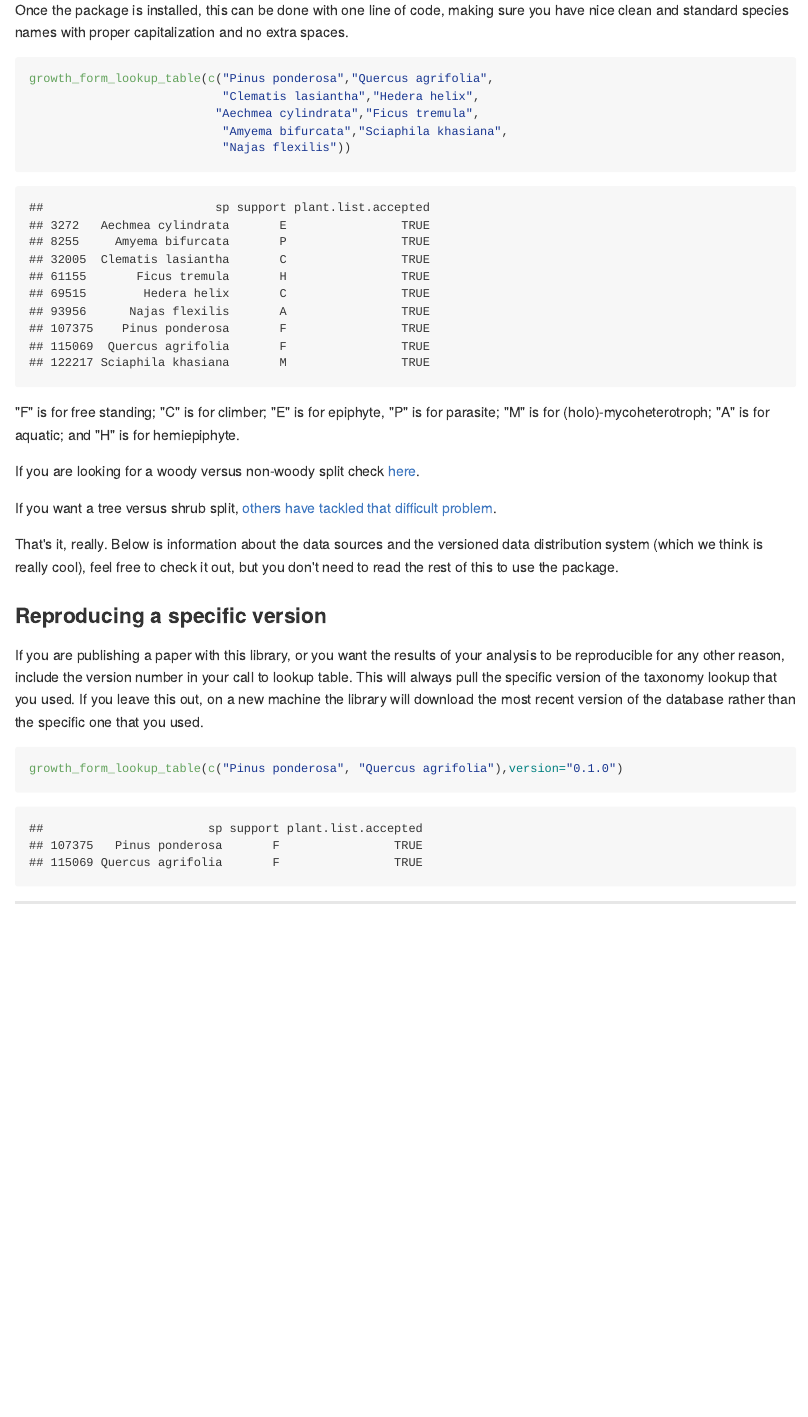
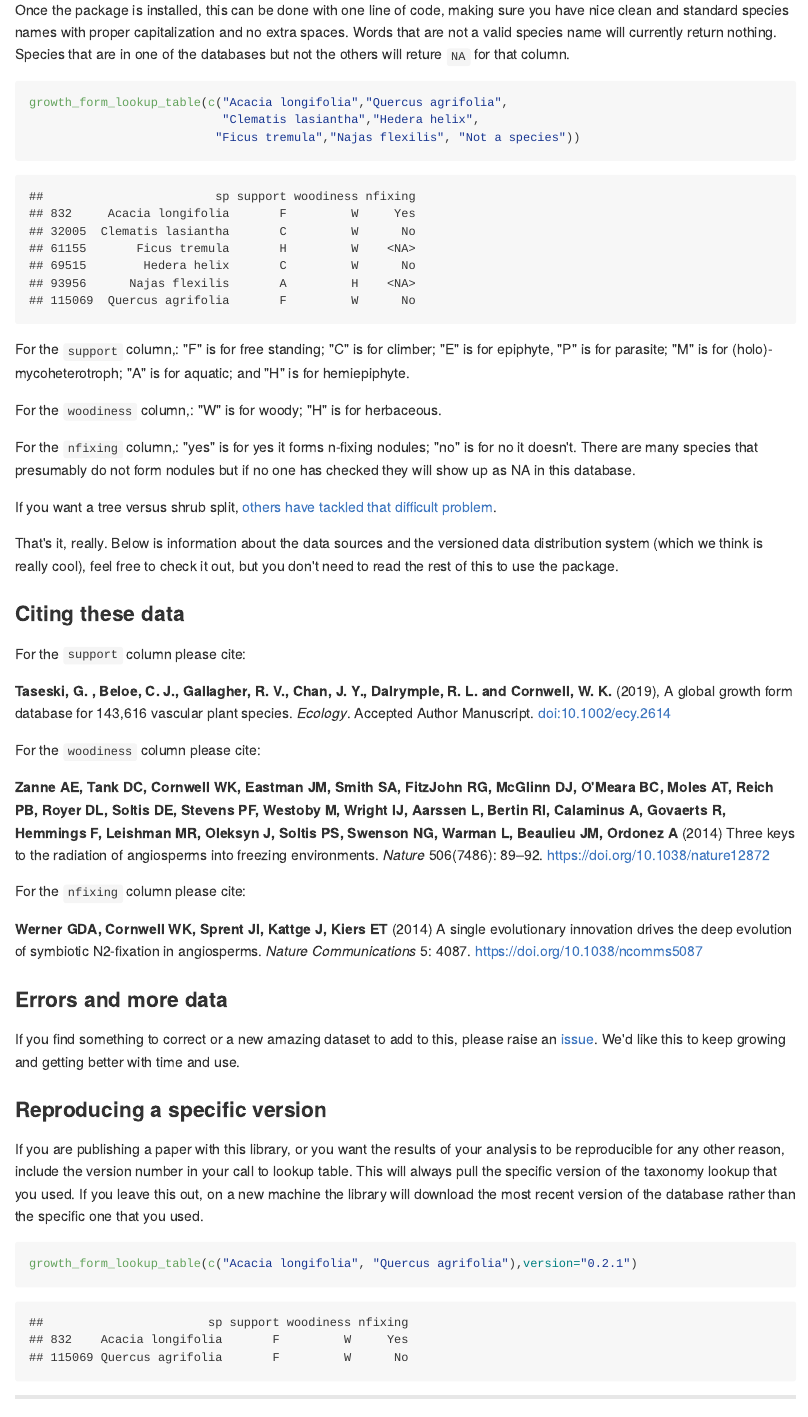
Before and after one commit to traitecoevo/growthform, an R Markdown document (README.rmd): the page in a window 1100 px wide, from 630 px down. The pictures show the output file README.md that the author committed with the source, drawn offline in the style of GitHub; badge pictures from the web are left out.

Commit message:
updating readme and tests to fully fix #3

````diff
--- a/README.rmd
+++ b/README.rmd
@@ -25,30 +25,48 @@ library(growthform)
 
 ### Find the growth form for your species list
 
-Once the package is installed, this can be done with one line of code, making sure you have nice clean and standard species names with proper capitalization and no extra spaces.
+Once the package is installed, this can be done with one line of code, making sure you have nice clean and standard species names with proper capitalization and no extra spaces.  Words that are not a valid species name will currently return nothing.  Species that are in one of the databases but not the others will reture `NA` for that column.
 
 ```{r, message=FALSE}
-growth_form_lookup_table(c("Pinus ponderosa","Quercus agrifolia",
+growth_form_lookup_table(c("Acacia longifolia","Quercus agrifolia",
                            "Clematis lasiantha","Hedera helix",
-                          "Aechmea cylindrata","Ficus tremula",
-                           "Amyema bifurcata","Sciaphila khasiana",
-                           "Najas flexilis"))
+                          "Ficus tremula","Najas flexilis", "Not a species"))
 ```
 
-"F" is for free standing; "C" is for climber; "E" is for epiphyte, "P" is for parasite;  "M" is for (holo)-mycoheterotroph; "A" is for aquatic; and "H" is for hemiepiphyte.
+For the `support` column,: "F" is for free standing; "C" is for climber; "E" is for epiphyte, "P" is for parasite;  "M" is for (holo)-mycoheterotroph; "A" is for aquatic; and "H" is for hemiepiphyte.
 
-If you are looking for a woody versus non-woody split check [here](https://datadryad.org/resource/doi:10.5061/dryad.63q27).
+For the `woodiness` column,: "W" is for woody; "H" is for herbaceous.
+
+For the `nfixing` column,: "yes" is for yes it forms n-fixing nodules; "no" is for no it doesn't.  There are many species that presumably do not form nodules but if no one has checked they will show up as NA in this database.
 
 If you want a tree versus shrub split, [others have tackled that difficult problem](https://www.bbc.com/news/science-environment-39492977).
 
 That's it, really.  Below is information about the data sources and the versioned data distribution system (which we think is really cool), feel free to check it out, but you don't need to read the rest of this to use the package.
+
+### Citing these data
+
+For the `support` column please cite:
+
+**Taseski, G. , Beloe, C. J., Gallagher, R. V., Chan, J. Y., Dalrymple, R. L. and Cornwell, W. K.** (2019), A global growth form database for 143,616 vascular plant species. *Ecology*. Accepted Author Manuscript. doi:10.1002/ecy.2614
+
+For the `woodiness` column please cite:
+
+**Zanne AE, Tank DC, Cornwell WK, Eastman JM, Smith SA, FitzJohn RG, McGlinn DJ, O'Meara BC, Moles AT, Reich PB, Royer DL, Soltis DE, Stevens PF, Westoby M, Wright IJ, Aarssen L, Bertin RI, Calaminus A, Govaerts R, Hemmings F, Leishman MR, Oleksyn J, Soltis PS, Swenson NG, Warman L, Beaulieu JM, Ordonez A** (2014) Three keys to the radiation of angiosperms into freezing environments. *Nature* 506(7486): 89–92. https://doi.org/10.1038/nature12872
+
+For the `nfixing` column please cite:
+
+**Werner GDA, Cornwell WK, Sprent JI, Kattge J, Kiers ET** (2014) A single evolutionary innovation drives the deep evolution of symbiotic N2-fixation in angiosperms. *Nature Communications* 5: 4087. https://doi.org/10.1038/ncomms5087
+
+### Errors and more data
+
+If you find something to correct or a new amazing dataset to add to this, please raise an [issue](https://github.com/traitecoevo/growthform/issues).  We'd like this to keep growing and getting better with time and use.
 
 ### Reproducing a specific version
 
 If you are publishing a paper with this library, or you want the results of your analysis to be reproducible for any other reason, include the version number in your call to lookup table.  This will always pull the specific version of the taxonomy lookup that you used.  If you leave this out, on a new machine the library will download the most recent version of the database rather than the specific one that you used.
 
 ```{r}
-growth_form_lookup_table(c("Pinus ponderosa", "Quercus agrifolia"),version="0.1.0")
+growth_form_lookup_table(c("Acacia longifolia", "Quercus agrifolia"),version="0.2.1")
 ```
 
 
````
Also changed, not shown: README.md, 2 other files.
